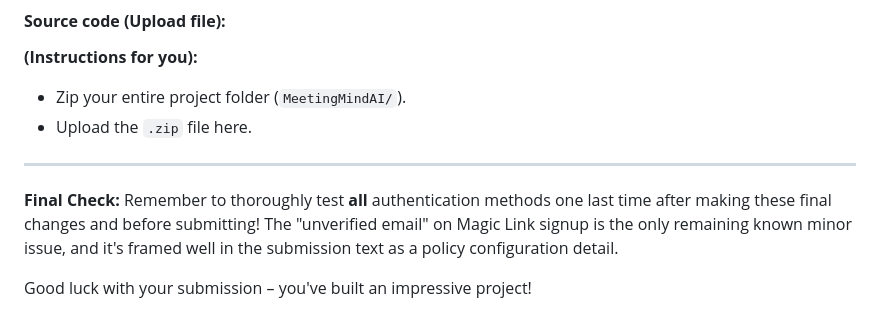
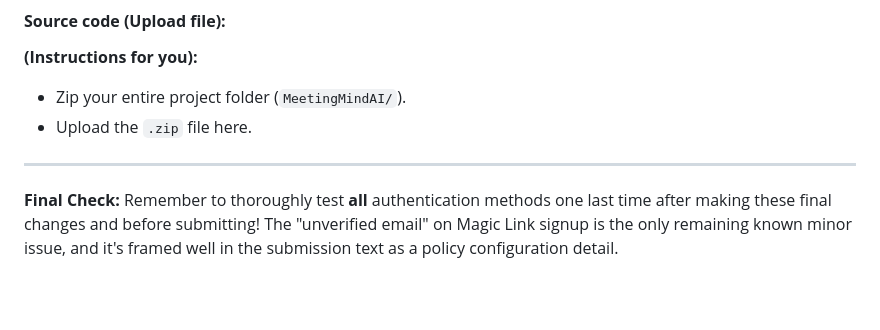
Before and after one commit to Saicharan421k/MeetingMind-AI---Intelligent-Action-Item-Automator, a Markdown page: README.md, the part around the change. Drawn GitHub-style; blank space fills up the shorter version.

```diff
--- a/README.md
+++ b/README.md
@@ -128,5 +128,3 @@ MeetingMind AI is a Flask-based web application designed to eliminate the common
 ---
 
 **Final Check:** Remember to thoroughly test **all** authentication methods one last time after making these final changes and before submitting! The "unverified email" on Magic Link signup is the only remaining known minor issue, and it's framed well in the submission text as a policy configuration detail.
-
-Good luck with your submission – you've built an impressive project!
```
